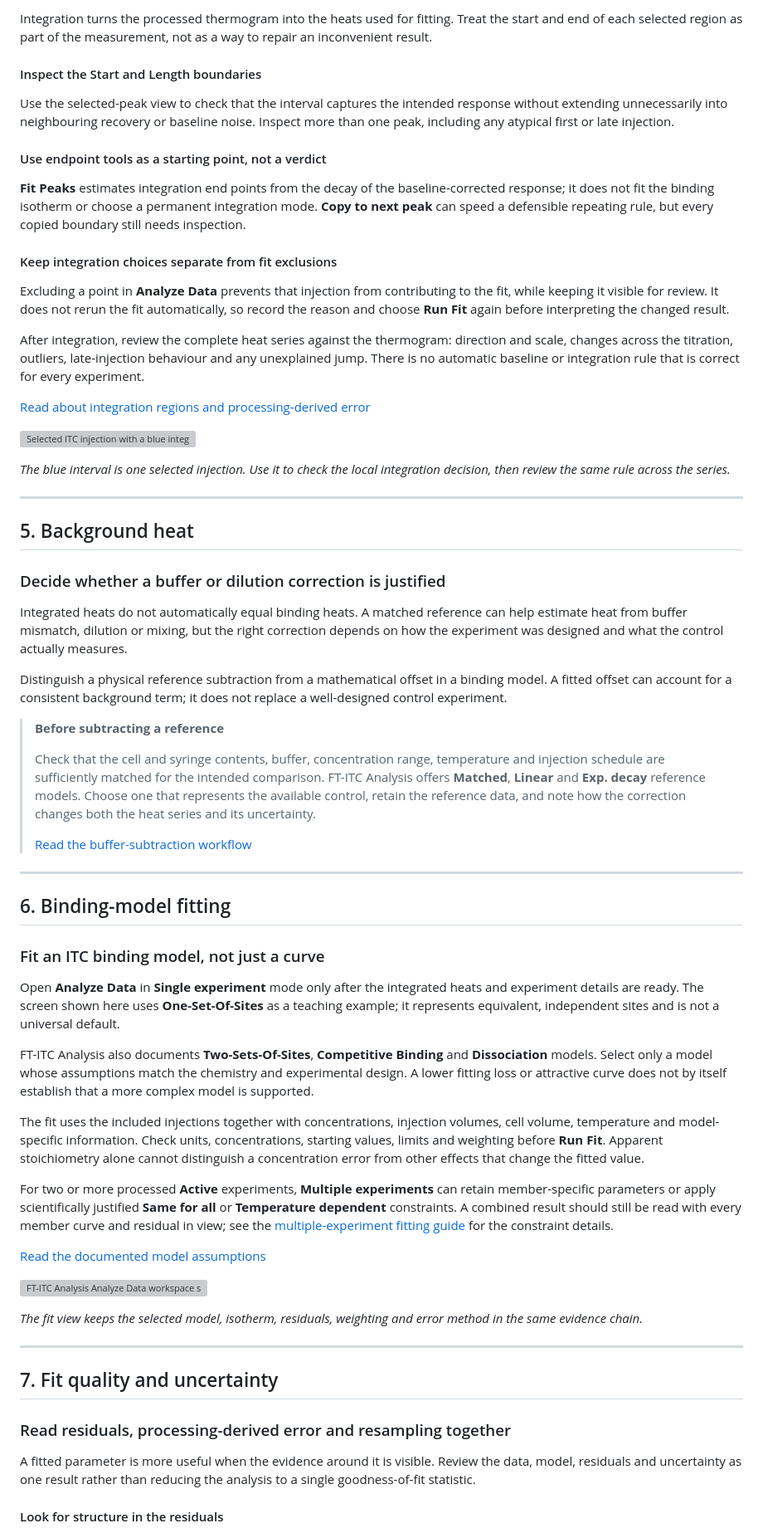
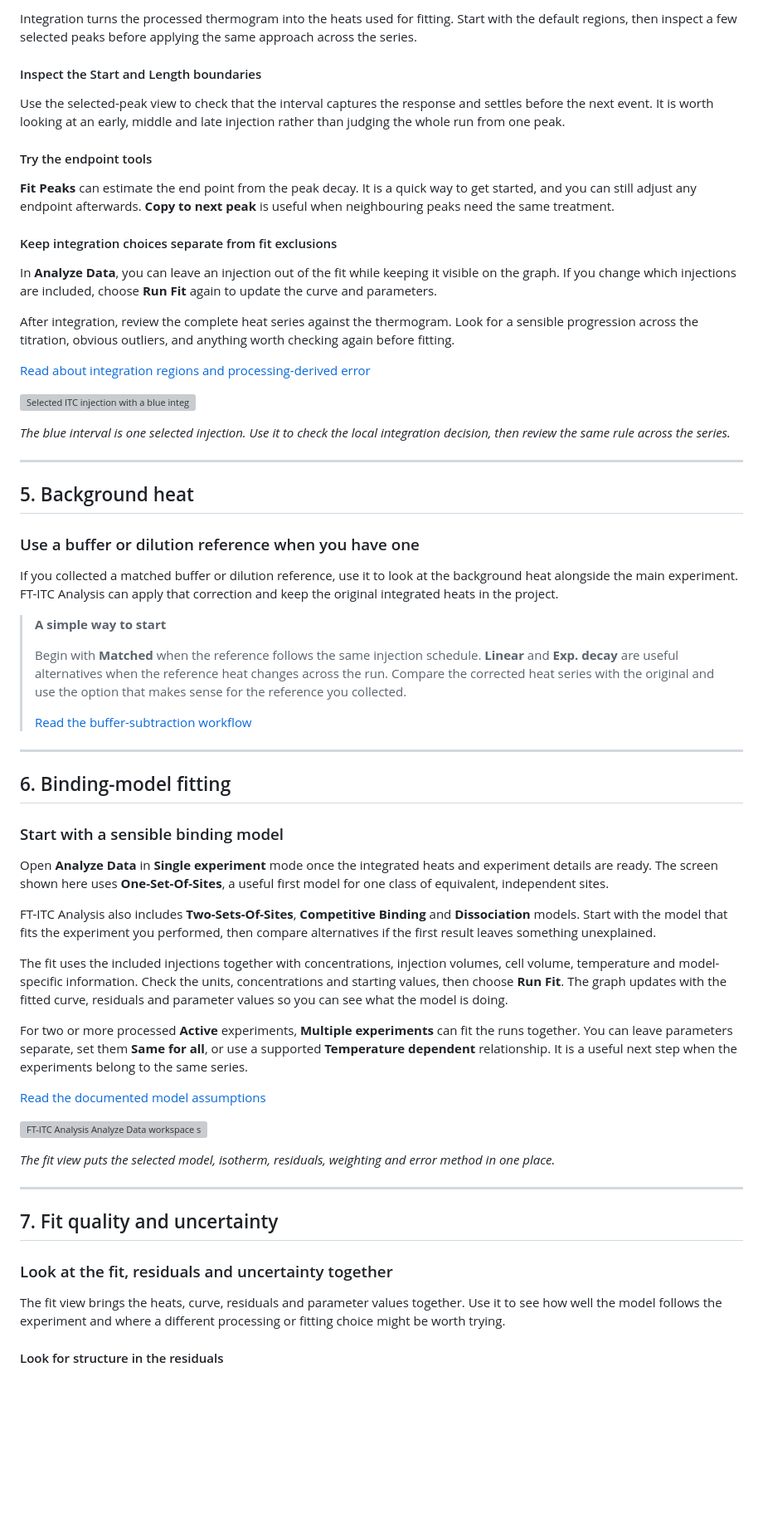
Before and after one commit to FrederikTheisen/ft-itc-website, a Markdown page: ITC_TUTORIAL_EDITABLE_SOURCE.md, the part around one of its changes. Shown at 83% size. GitHub-like rendering; blank space fills up the shorter version; grey boxes are pictures that could not be loaded.

Commit message:
Simplify tutorial source tone

```diff
--- a/ITC_TUTORIAL_EDITABLE_SOURCE.md
+++ b/ITC_TUTORIAL_EDITABLE_SOURCE.md
@@ -117,19 +117,19 @@ When **Discard integrated regions** is enabled, data inside the integration regi
 
-Integration turns the processed thermogram into the heats used for fitting. Treat the start and end of each selected region as part of the measurement, not as a way to repair an inconvenient result.
+Integration turns the processed thermogram into the heats used for fitting. Start with the default regions, then inspect a few selected peaks before applying the same approach across the series.
 
 #### Inspect the Start and Length boundaries
 
-Use the selected-peak view to check that the interval captures the intended response without extending unnecessarily into neighbouring recovery or baseline noise. Inspect more than one peak, including any atypical first or late injection.
+Use the selected-peak view to check that the interval captures the response and settles before the next event. It is worth looking at an early, middle and late injection rather than judging the whole run from one peak.
 
-#### Use endpoint tools as a starting point, not a verdict
+#### Try the endpoint tools
 
-**Fit Peaks** estimates integration end points from the decay of the baseline-corrected response; it does not fit the binding isotherm or choose a permanent integration mode. **Copy to next peak** can speed a defensible repeating rule, but every copied boundary still needs inspection.
+**Fit Peaks** can estimate the end point from the peak decay. It is a quick way to get started, and you can still adjust any endpoint afterwards. **Copy to next peak** is useful when neighbouring peaks need the same treatment.
 
 #### Keep integration choices separate from fit exclusions
 
-Excluding a point in **Analyze Data** prevents that injection from contributing to the fit, while keeping it visible for review. It does not rerun the fit automatically, so record the reason and choose **Run Fit** again before interpreting the changed result.
+In **Analyze Data**, you can leave an injection out of the fit while keeping it visible on the graph. If you change which injections are included, choose **Run Fit** again to update the curve and parameters.
 
-After integration, review the complete heat series against the thermogram: direction and scale, changes across the titration, outliers, late-injection behaviour and any unexplained jump. There is no automatic baseline or integration rule that is correct for every experiment.
+After integration, review the complete heat series against the thermogram. Look for a sensible progression across the titration, obvious outliers, and anything worth checking again before fitting.
 
 [Read about integration regions and processing-derived error](https://ft-itc.org/manual/processing-thermograms#integration-regions)
 
@@ -143,15 +143,13 @@ After integration, review the complete heat series against the thermogram: direc
 
 ## 5. Background heat
 
-### Decide whether a buffer or dilution correction is justified
+### Use a buffer or dilution reference when you have one
 
-Integrated heats do not automatically equal binding heats. A matched reference can help estimate heat from buffer mismatch, dilution or mixing, but the right correction depends on how the experiment was designed and what the control actually measures.
+If you collected a matched buffer or dilution reference, use it to look at the background heat alongside the main experiment. FT-ITC Analysis can apply that correction and keep the original integrated heats in the project.
 
-Distinguish a physical reference subtraction from a mathematical offset in a binding model. A fitted offset can account for a consistent background term; it does not replace a well-designed control experiment.
-
-> **Before subtracting a reference**
+> **A simple way to start**
 >
-> Check that the cell and syringe contents, buffer, concentration range, temperature and injection schedule are sufficiently matched for the intended comparison. FT-ITC Analysis offers **Matched**, **Linear** and **Exp. decay** reference models. Choose one that represents the available control, retain the reference data, and note how the correction changes both the heat series and its uncertainty.
+> Begin with **Matched** when the reference follows the same injection schedule. **Linear** and **Exp. decay** are useful alternatives when the reference heat changes across the run. Compare the corrected heat series with the original and use the option that makes sense for the reference you collected.
 >
 > [Read the buffer-subtraction workflow](https://ft-itc.org/manual/additional-tools#buffer-subtraction)
 
@@ -159,21 +157,21 @@ Distinguish a physical reference subtraction from a mathematical offset in a bin
 
 ## 6. Binding-model fitting
 
-### Fit an ITC binding model, not just a curve
+### Start with a sensible binding model
 
-Open **Analyze Data** in **Single experiment** mode only after the integrated heats and experiment details are ready. The screen shown here uses **One-Set-Of-Sites** as a teaching example; it represents equivalent, independent sites and is not a universal default.
+Open **Analyze Data** in **Single experiment** mode once the integrated heats and experiment details are ready. The screen shown here uses **One-Set-Of-Sites**, a useful first model for one class of equivalent, independent sites.
 
-FT-ITC Analysis also documents **Two-Sets-Of-Sites**, **Competitive Binding** and **Dissociation** models. Select only a model whose assumptions match the chemistry and experimental design. A lower fitting loss or attractive curve does not by itself establish that a more complex model is supported.
+FT-ITC Analysis also includes **Two-Sets-Of-Sites**, **Competitive Binding** and **Dissociation** models. Start with the model that fits the experiment you performed, then compare alternatives if the first result leaves something unexplained.
 
-The fit uses the included injections together with concentrations, injection volumes, cell volume, temperature and model-specific information. Check units, concentrations, starting values, limits and weighting before **Run Fit**. Apparent stoichiometry alone cannot distinguish a concentration error from other effects that change the fitted value.
+The fit uses the included injections together with concentrations, injection volumes, cell volume, temperature and model-specific information. Check the units, concentrations and starting values, then choose **Run Fit**. The graph updates with the fitted curve, residuals and parameter values so you can see what the model is doing.
 
-For two or more processed **Active** experiments, **Multiple experiments** can retain member-specific parameters or apply scientifically justified **Same for all** or **Temperature dependent** constraints. A combined result should still be read with every member curve and residual in view; see the [multiple-experiment fitting guide](https://ft-itc.org/manual/multiple-experiments) for the constraint details.
+For two or more processed **Active** experiments, **Multiple experiments** can fit the runs together. You can leave parameters separate, set them **Same for all**, or use a supported **Temperature dependent** relationship. It is a useful next step when the experiments belong to the same series.
 
 [Read the documented model assumptions](https://ft-itc.org/manual/fitting-models#models)
 
 ![FT-ITC Analysis Analyze Data workspace showing a One-Set-Of-Sites fit, residuals and Bootstrap residuals settings](media/tutorials/processing-and-analysis/analysis-basic.webp)
 
-*The fit view keeps the selected model, isotherm, residuals, weighting and error method in the same evidence chain.*
+*The fit view puts the selected model, isotherm, residuals, weighting and error method in one place.*
 
 <!-- Website layout note: use a wide crop that keeps model selection, isotherm, residuals, weighting, and the error method readable. -->
 
@@ -181,9 +179,9 @@ For two or more processed **Active** experiments, **Multiple experiments** can r
 
 ## 7. Fit quality and uncertainty
 
-### Read residuals, processing-derived error and resampling together
+### Look at the fit, residuals and uncertainty together
 
-A fitted parameter is more useful when the evidence around it is visible. Review the data, model, residuals and uncertainty as one result rather than reducing the analysis to a single goodness-of-fit statistic.
+The fit view brings the heats, curve, residuals and parameter values together. Use it to see how well the model follows the experiment and where a different processing or fitting choice might be worth trying.
 
 #### Look for structure in the residuals
 
```
Also changed, not shown: other parts of ITC_TUTORIAL_EDITABLE_SOURCE.md (+47 -47 lines).
